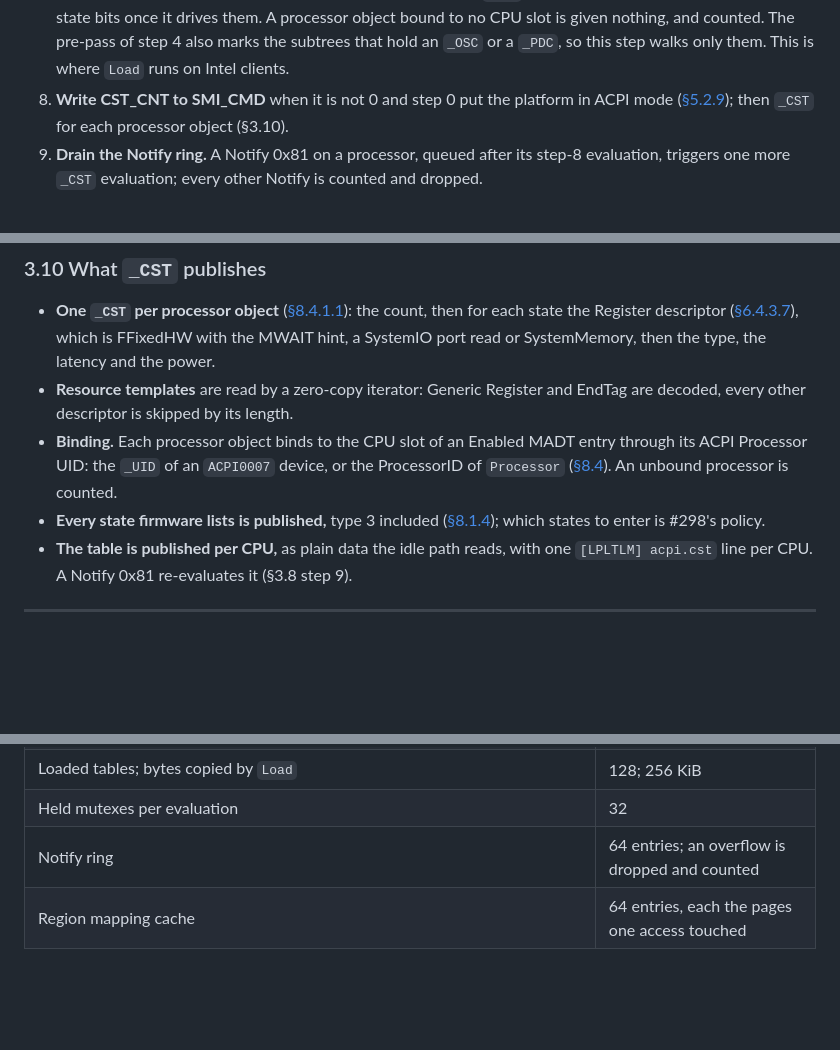
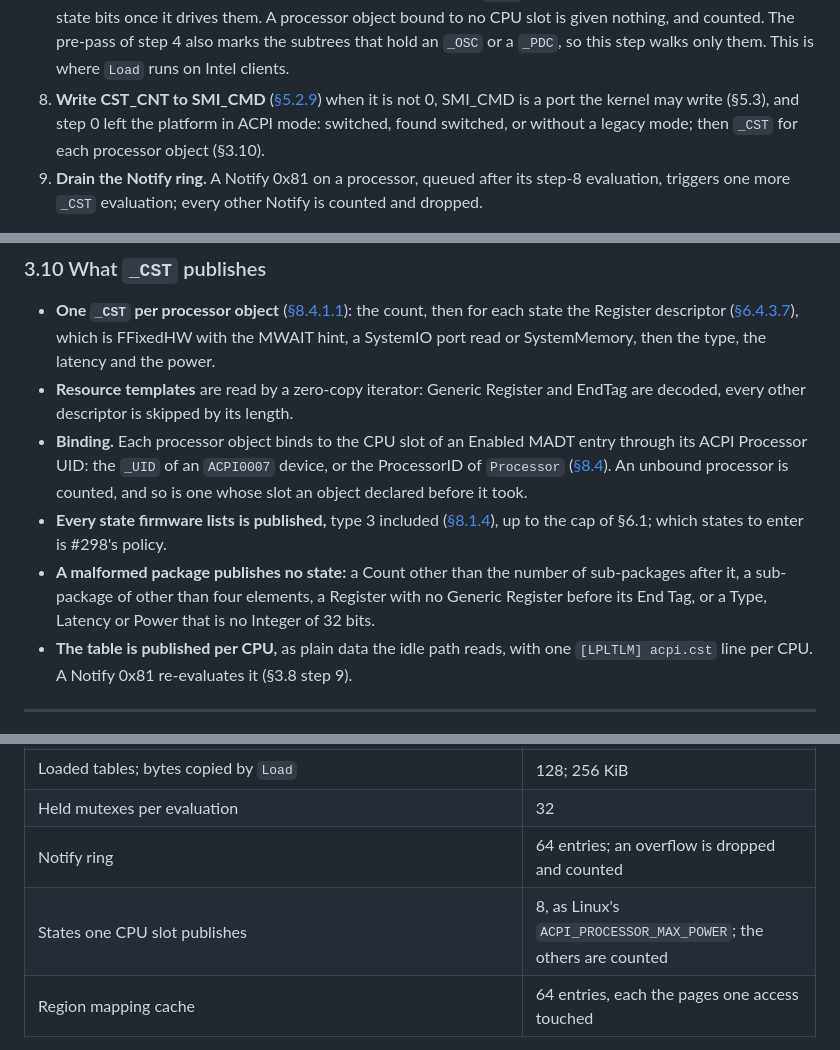
Before and after one commit to MasterLaplace/LplKernel, a Markdown page: docs/acpi/specification.md, 3 parts joined by grey strips. Rendered like a GitHub page; blank space fills up the shorter version.

Commit message:
docs(acpi): CST_CNT once the platform is in ACPI mode, a slot two processor objects share, what a malformed _CST is, and the eight states a CPU slot publishes
Step 8 said "step 0 put the platform in ACPI mode"; it now names the outcomes
that leave it there and the port check. §3.10 decides two cases it left open,
and §6.1 records the cap a fixed per-CPU table needs, Linux's.

```diff
--- a/docs/acpi/specification.md
+++ b/docs/acpi/specification.md
@@ -375,8 +375,9 @@ Run once at boot by the bootstrap processor.
    them. A processor object bound to no CPU slot is given
    nothing, and counted. The pre-pass of step 4 also marks the subtrees that hold an `_OSC` or a `_PDC`, so this
    step walks only them. This is where `Load` runs on Intel clients.
-8. **Write CST_CNT to SMI_CMD** when it is not 0 and step 0 put the platform in ACPI mode ([§5.2.9]); then `_CST`
-   for each processor object (§3.10).
+8. **Write CST_CNT to SMI_CMD** ([§5.2.9]) when it is not 0, SMI_CMD is a port the kernel may write (§5.3), and
+   step 0 left the platform in ACPI mode: switched, found switched, or without a legacy mode; then `_CST` for each
+   processor object (§3.10).
 9. **Drain the Notify ring.** A Notify 0x81 on a processor, queued after its step-8 evaluation, triggers one more
    `_CST` evaluation; every other Notify is counted and dropped.
 
@@ -445,8 +446,13 @@ subtrees ([§6.5.1]). `late_initializations` counts how often this does anything
 - **Resource templates** are read by a zero-copy iterator: Generic Register and EndTag are decoded, every other
   descriptor is skipped by its length.
 - **Binding.** Each processor object binds to the CPU slot of an Enabled MADT entry through its ACPI Processor UID:
-  the `_UID` of an `ACPI0007` device, or the ProcessorID of `Processor` ([§8.4]). An unbound processor is counted.
-- **Every state firmware lists is published,** type 3 included ([§8.1.4]); which states to enter is #298's policy.
+  the `_UID` of an `ACPI0007` device, or the ProcessorID of `Processor` ([§8.4]). An unbound processor is counted,
+  and so is one whose slot an object declared before it took.
+- **Every state firmware lists is published,** type 3 included ([§8.1.4]), up to the cap of §6.1; which states to
+  enter is #298's policy.
+- **A malformed package publishes no state:** a Count other than the number of sub-packages after it, a sub-package
+  of other than four elements, a Register with no Generic Register before its End Tag, or a Type, Latency or Power
+  that is no Integer of 32 bits.
 - **The table is published per CPU,** as plain data the idle path reads, with one `[LPLTLM] acpi.cst` line per CPU.
   A Notify 0x81 re-evaluates it (§3.8 step 9).
 
@@ -783,6 +789,7 @@ that reaches it. The corpus runs report the peaks.
 | Loaded tables; bytes copied by `Load` | 128; 256 KiB |
 | Held mutexes per evaluation | 32 |
 | Notify ring | 64 entries; an overflow is dropped and counted |
+| States one CPU slot publishes | 8, as Linux's `ACPI_PROCESSOR_MAX_POWER`; the others are counted |
 | Region mapping cache | 64 entries, each the pages one access touched |
 
 A table load is one evaluation: its table-level code and the methods it calls share these limits. The counts of
```
